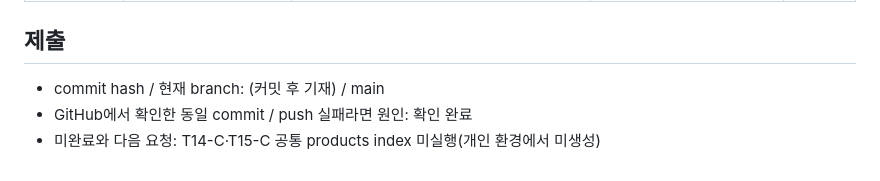
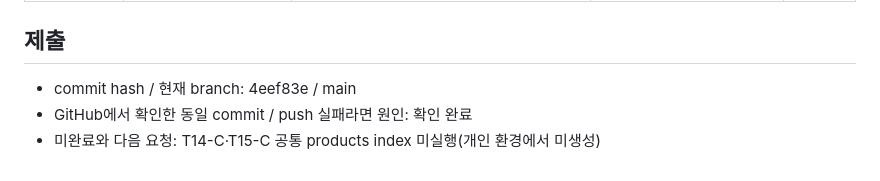
Before and after one commit to jeongyoni/es-pbl-jeongyoni, a Markdown page: evidence/day-02-data.md, the part around the change. GitHub-like rendering.

Commit message:
docs: day-02 evidence commit hash 기재

```diff
--- a/evidence/day-02-data.md
+++ b/evidence/day-02-data.md
@@ -96,6 +96,6 @@ beauty-products 0     r      STARTED 1000 354.6kb 172.18.0.4 es02
 
 ## 제출
 
-- commit hash / 현재 branch: (커밋 후 기재) / main
+- commit hash / 현재 branch: 4eef83e / main
 - GitHub에서 확인한 동일 commit / push 실패라면 원인: 확인 완료
 - 미완료와 다음 요청: T14-C·T15-C 공통 products index 미실행(개인 환경에서 미생성)
```
